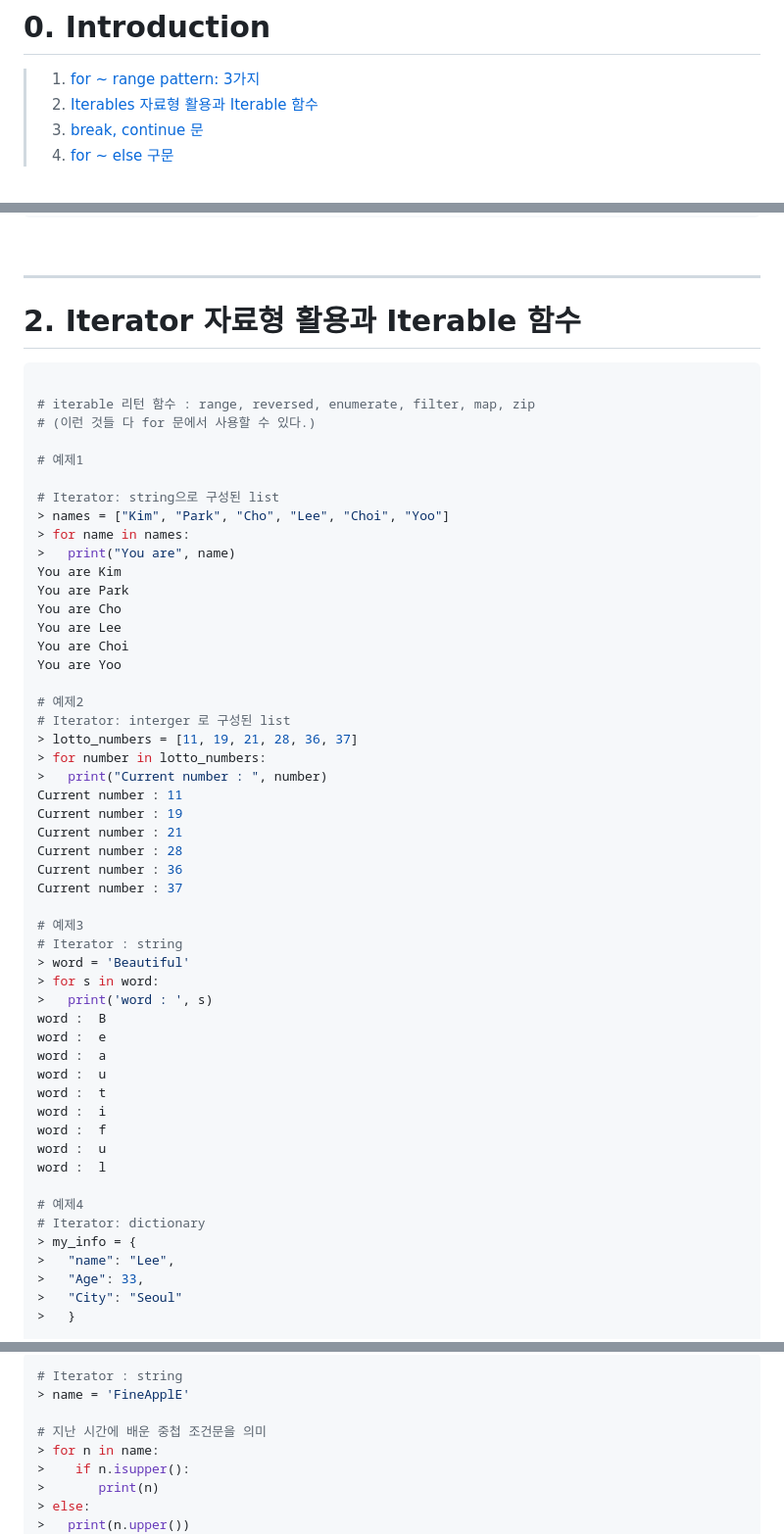
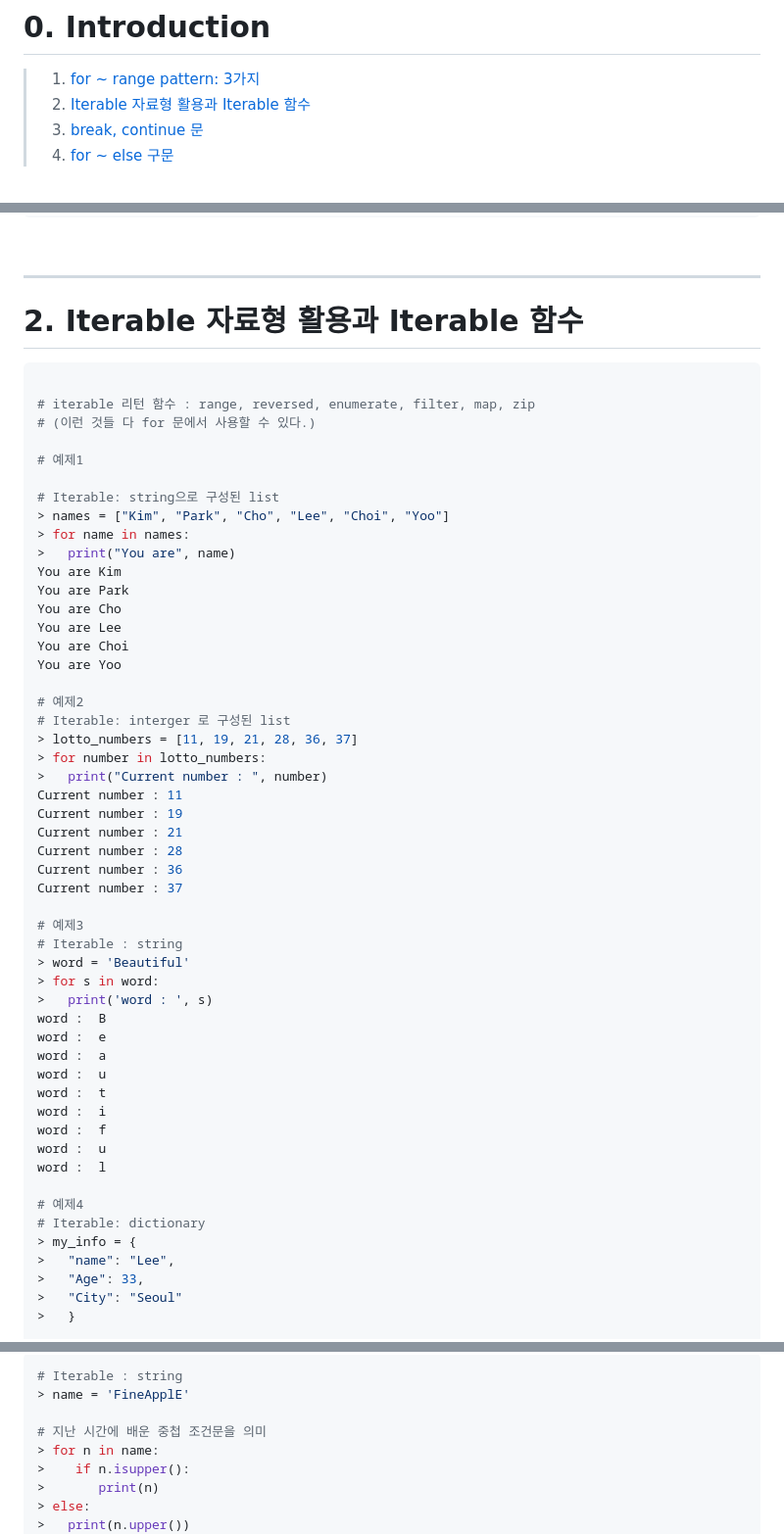
Before and after one commit to JeHa00/TIL, a Markdown page: Python/basic/basic_10_for.md, 3 parts joined by grey strips. Shown at 98% size. Rendered like a GitHub page.

Commit message:
Python: edit study-contents due to wrong info.

````diff
--- a/Python/basic/basic_10_for.md
+++ b/Python/basic/basic_10_for.md
@@ -5,7 +5,7 @@
 # 0. Introduction
 
 > 1. [for ~ range pattern: 3가지](#1-for--range-pattern-3가지)
-> 2. [Iterables 자료형 활용과 Iterable 함수](#2-iterator-자료형-활용과-iterable-함수)
+> 2. [Iterable 자료형 활용과 Iterable 함수](#2-iterator-자료형-활용과-iterable-함수)
 > 3. [break, continue 문](#3-break-continue-문)
 > 4. [for ~ else 구문](#5-for--else-구문)
 
@@ -113,7 +113,7 @@ v is : 10
 
 ---
 
-# 2. Iterator 자료형 활용과 Iterable 함수
+# 2. Iterable 자료형 활용과 Iterable 함수
 
 ```yml
 
@@ -122,7 +122,7 @@ v is : 10
 
 # 예제1
 
-# Iterator: string으로 구성된 list
+# Iterable: string으로 구성된 list
 > names = ["Kim", "Park", "Cho", "Lee", "Choi", "Yoo"]
 > for name in names:
 >   print("You are", name)
@@ -134,7 +134,7 @@ You are Choi
 You are Yoo
 
 # 예제2
-# Iterator: interger 로 구성된 list
+# Iterable: interger 로 구성된 list
 > lotto_numbers = [11, 19, 21, 28, 36, 37]
 > for number in lotto_numbers:
 >   print("Current number : ", number)
@@ -146,7 +146,7 @@ Current number : 36
 Current number : 37
 
 # 예제3
-# Iterator : string
+# Iterable : string
 > word = 'Beautiful'
 > for s in word:
 >   print('word : ', s)
@@ -161,7 +161,7 @@ word :  u
 word :  l
 
 # 예제4
-# Iterator: dictionary
+# Iterable: dictionary
 > my_info = {
 >   "name": "Lee",
 >   "Age": 33,
@@ -192,6 +192,6 @@ Seoul
 
 ```yml
-# Iterator : string
+# Iterable : string
 > name = 'FineApplE'
 
 # 지난 시간에 배운 중첩 조건문을 의미
````
Also changed, not shown: other parts of Python/basic/basic_10_for.md (+4 -4 lines), Python/basic/basic_12_method.md (+1 -1 lines).
